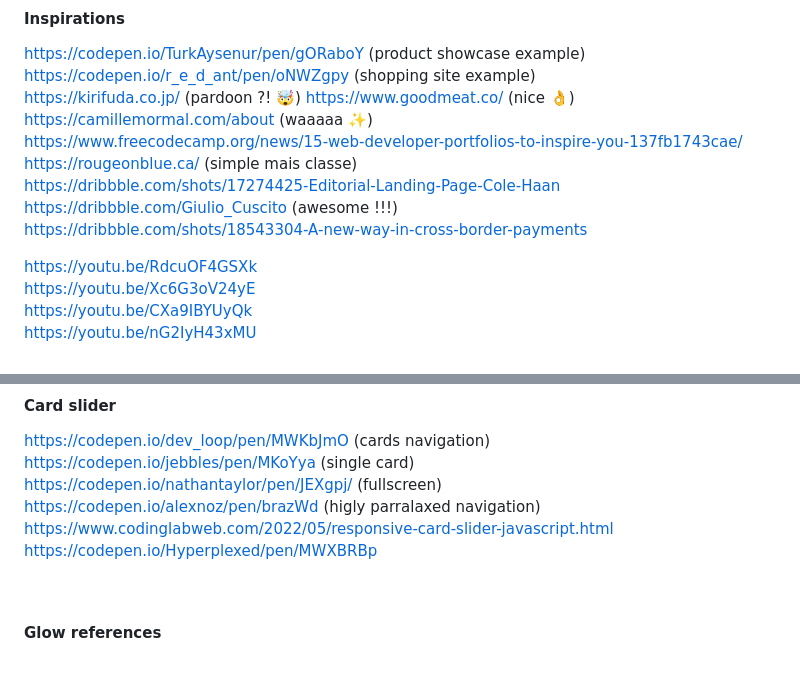
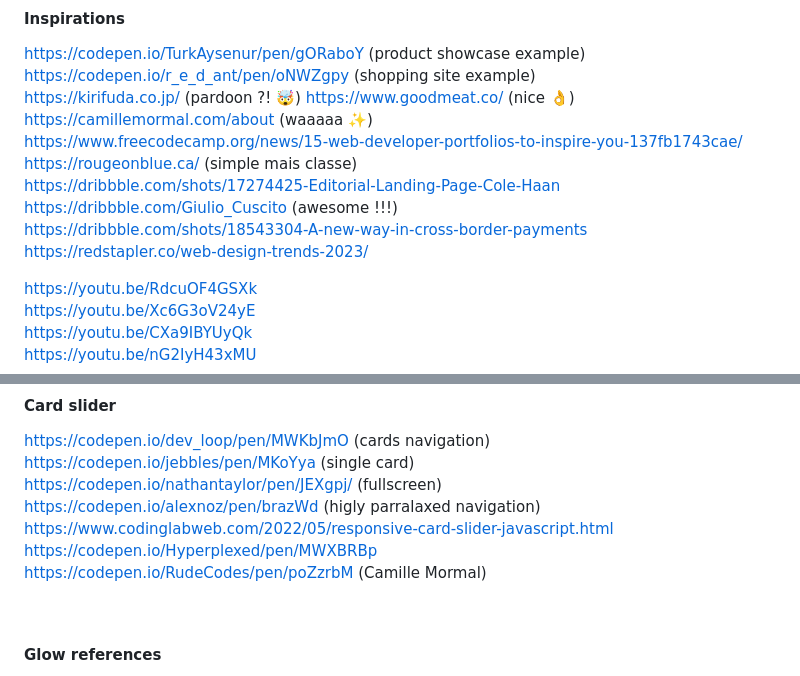
Before and after one commit to Wubpooz/Wubpooz.github.io, a Markdown page: Documentation/README.md, 2 parts joined by grey strips. GitHub-like rendering.

```diff
--- a/Documentation/README.md
+++ b/Documentation/README.md
@@ -64,6 +64,7 @@ https://rougeonblue.ca/   (simple mais classe)
 https://dribbble.com/shots/17274425-Editorial-Landing-Page-Cole-Haan
 https://dribbble.com/Giulio_Cuscito (awesome !!!)
 https://dribbble.com/shots/18543304-A-new-way-in-cross-border-payments
+https://redstapler.co/web-design-trends-2023/
 
 
 https://youtu.be/RdcuOF4GSXk
@@ -140,6 +141,7 @@ https://codepen.io/nathantaylor/pen/JEXgpj/ (fullscreen)
 https://codepen.io/alexnoz/pen/brazWd (higly parralaxed navigation)
 https://www.codinglabweb.com/2022/05/responsive-card-slider-javascript.html
 https://codepen.io/Hyperplexed/pen/MWXBRBp
+https://codepen.io/RudeCodes/pen/poZzrbM  (Camille Mormal)
 
 &nbsp;
 #### Glow references
```
